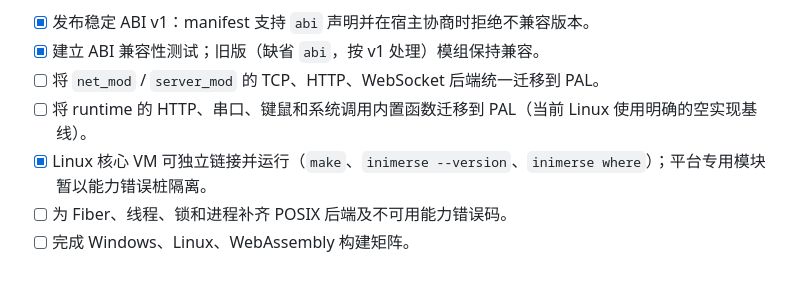
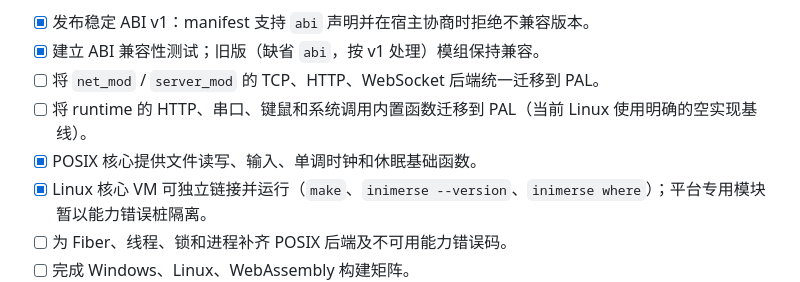
Before and after one commit to infileap/Inimerse, a Markdown page: docs/ROADMAP_0.3.0.md, the part around the change. Drawn GitHub-style.

```diff
--- a/docs/ROADMAP_0.3.0.md
+++ b/docs/ROADMAP_0.3.0.md
@@ -11,6 +11,7 @@
 - [x] 建立 ABI 兼容性测试；旧版（缺省 `abi`，按 v1 处理）模组保持兼容。
 - [ ] 将 `net_mod` / `server_mod` 的 TCP、HTTP、WebSocket 后端统一迁移到 PAL。
 - [ ] 将 runtime 的 HTTP、串口、键鼠和系统调用内置函数迁移到 PAL（当前 Linux 使用明确的空实现基线）。
+- [x] POSIX 核心提供文件读写、输入、单调时钟和休眠基础函数。
 - [x] Linux 核心 VM 可独立链接并运行（`make`、`inimerse --version`、`inimerse where`）；平台专用模块暂以能力错误桩隔离。
 - [ ] 为 Fiber、线程、锁和进程补齐 POSIX 后端及不可用能力错误码。
 - [ ] 完成 Windows、Linux、WebAssembly 构建矩阵。
```
Also changed, not shown: docs/inimerse_API.md (+2 -0 lines).
